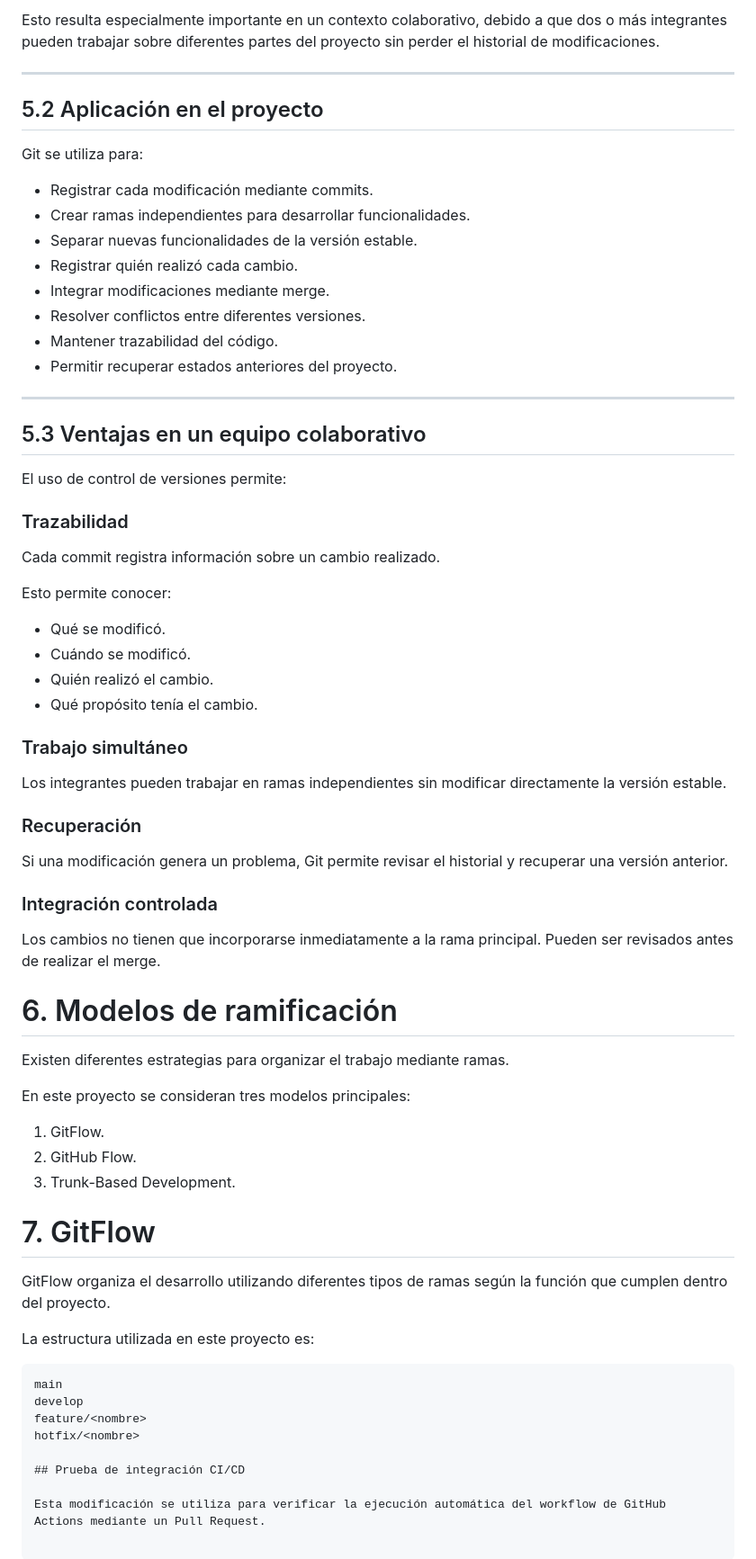
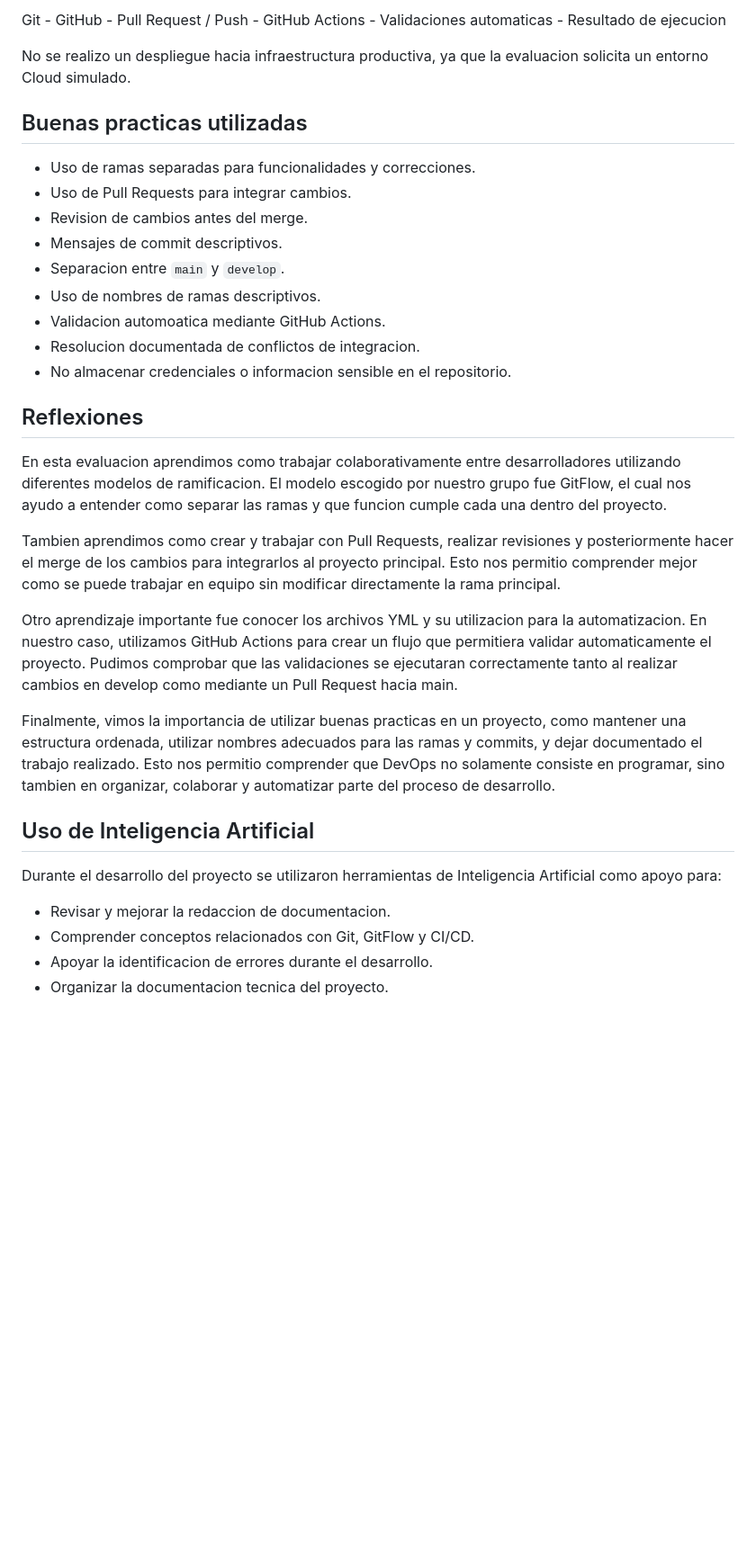
Before and after one commit to SebaOre/Devops_Ev-1, a Markdown page: README.md, the part around one of its changes. Shown at 90% size. Drawn GitHub-style; blank space fills up the shorter version.

````diff
--- a/README.md
+++ b/README.md
@@ -82,78 +72,35 @@ versiones anteriores cuando sea necesario.
 
-Esto resulta especialmente importante en un contexto colaborativo, debido a
-que dos o más integrantes pueden trabajar sobre diferentes partes del
-proyecto sin perder el historial de modificaciones.
+Git - GitHub - Pull Request / Push - GitHub Actions - Validaciones automaticas - Resultado de ejecucion
 
----
+No se realizo un despliegue hacia infraestructura productiva, ya que la evaluacion solicita un entorno Cloud simulado.
 
-## 5.2 Aplicación en el proyecto
+## Buenas practicas utilizadas
 
-Git se utiliza para:
+- Uso de ramas separadas para funcionalidades y correcciones.
+- Uso de Pull Requests para integrar cambios.
+- Revision de cambios antes del merge.
+- Mensajes de commit descriptivos.
+- Separacion entre `main` y `develop`.
+- Uso de nombres de ramas descriptivos.
+- Validacion automoatica mediante GitHub Actions.
+- Resolucion documentada de conflictos de integracion.
+- No almacenar credenciales o informacion sensible en el repositorio.
 
-- Registrar cada modificación mediante commits.
-- Crear ramas independientes para desarrollar funcionalidades.
-- Separar nuevas funcionalidades de la versión estable.
-- Registrar quién realizó cada cambio.
-- Integrar modificaciones mediante merge.
-- Resolver conflictos entre diferentes versiones.
-- Mantener trazabilidad del código.
-- Permitir recuperar estados anteriores del proyecto.
+## Reflexiones
 
----
+En esta evaluacion aprendimos como trabajar colaborativamente entre desarrolladores utilizando diferentes modelos de ramificacion. El modelo escogido por nuestro grupo fue GitFlow, el cual nos ayudo a entender como separar las ramas y que funcion cumple cada una dentro del proyecto.
 
-## 5.3 Ventajas en un equipo colaborativo
+Tambien aprendimos como crear y trabajar con Pull Requests, realizar revisiones y posteriormente hacer el merge de los cambios para integrarlos al proyecto principal. Esto nos permitio comprender mejor como se puede trabajar en equipo sin modificar directamente la rama principal.
 
-El uso de control de versiones permite:
+Otro aprendizaje importante fue conocer los archivos YML y su utilizacion para la automatizacion. En nuestro caso, utilizamos GitHub Actions para crear un flujo que permitiera validar automaticamente el proyecto. Pudimos comprobar que las validaciones se ejecutaran correctamente tanto al realizar cambios en develop como mediante un Pull Request hacia main.
 
-### Trazabilidad
+Finalmente, vimos la importancia de utilizar buenas practicas en un proyecto, como mantener una estructura ordenada, utilizar nombres adecuados para las ramas y commits, y dejar documentado el trabajo realizado. Esto nos permitio comprender que DevOps no solamente consiste en programar, sino tambien en organizar, colaborar y automatizar parte del proceso de desarrollo.
 
-Cada commit registra información sobre un cambio realizado.
+## Uso de Inteligencia Artificial
 
-Esto permite conocer:
+Durante el desarrollo del proyecto se utilizaron herramientas de Inteligencia Artificial como apoyo para:
 
-- Qué se modificó.
-- Cuándo se modificó.
-- Quién realizó el cambio.
-- Qué propósito tenía el cambio.
-
-### Trabajo simultáneo
-
-Los integrantes pueden trabajar en ramas independientes sin modificar
-directamente la versión estable.
-
-### Recuperación
-
-Si una modificación genera un problema, Git permite revisar el historial
-y recuperar una versión anterior.
-
-### Integración controlada
-
-Los cambios no tienen que incorporarse inmediatamente a la rama principal.
-Pueden ser revisados antes de realizar el merge.
-
-# 6. Modelos de ramificación
-
-Existen diferentes estrategias para organizar el trabajo mediante ramas.
-
-En este proyecto se consideran tres modelos principales:
-
-1. GitFlow.
-2. GitHub Flow.
-3. Trunk-Based Development.
-
-# 7. GitFlow
-
-GitFlow organiza el desarrollo utilizando diferentes tipos de ramas según
-la función que cumplen dentro del proyecto.
-
-La estructura utilizada en este proyecto es:
-
-```text
-main
-develop
-feature/<nombre>
-hotfix/<nombre>
-
-## Prueba de integración CI/CD
-
-Esta modificación se utiliza para verificar la ejecución automática del workflow de GitHub Actions mediante un Pull Request.
+- Revisar y mejorar la redaccion de documentacion.
+- Comprender conceptos relacionados con Git, GitFlow y CI/CD.
+- Apoyar la identificacion de errores durante el desarrollo.
+- Organizar la documentacion tecnica del proyecto.
````
Also changed, not shown: other parts of README.md (+45 -55 lines).
